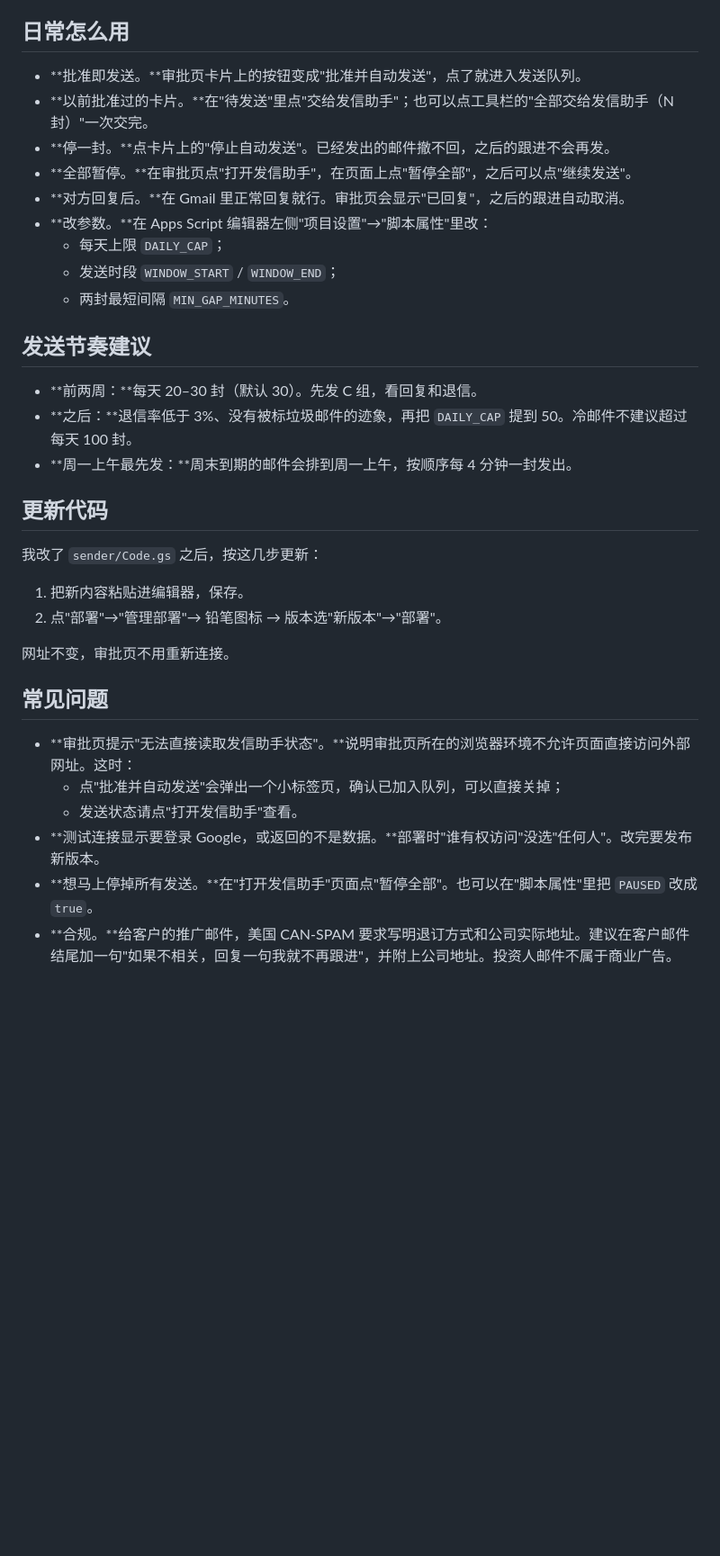
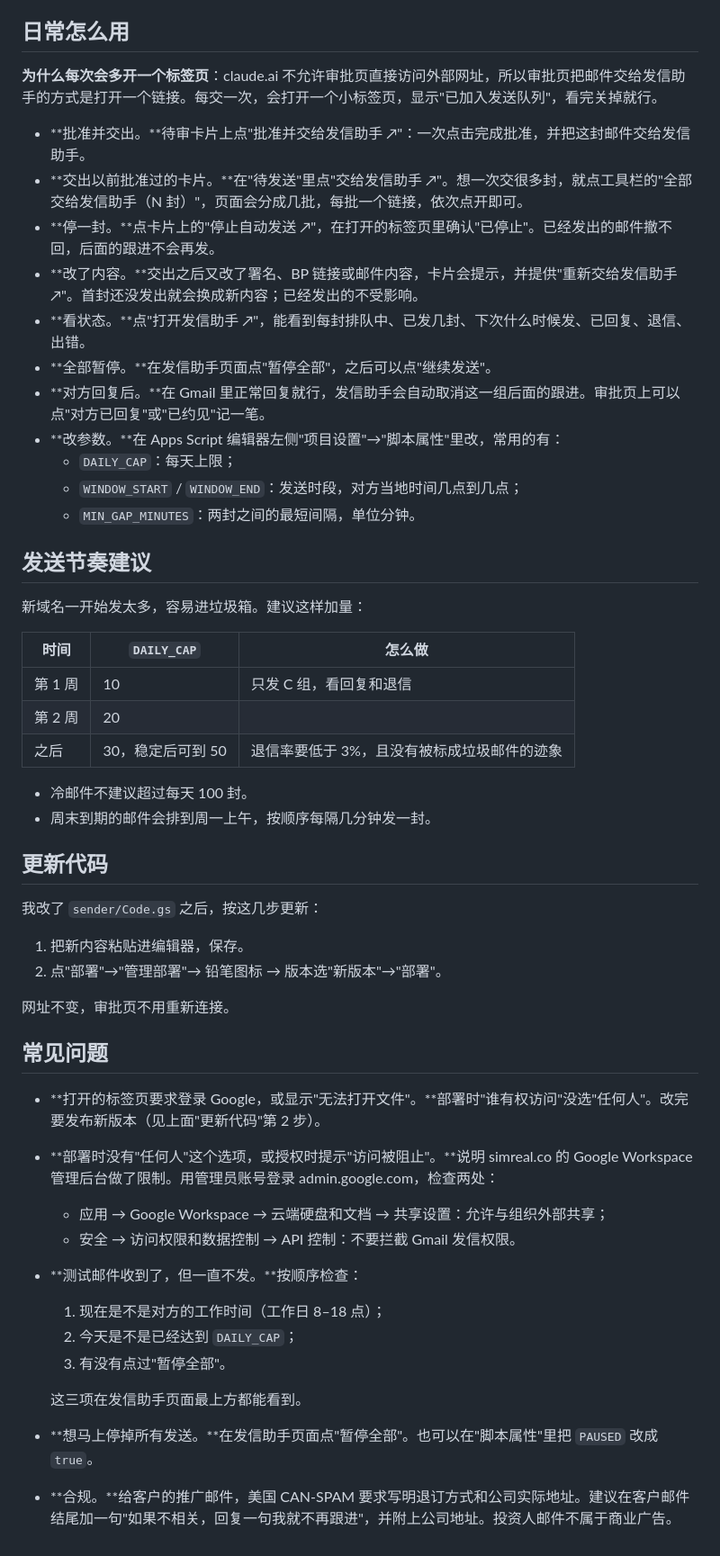
Before and after one commit to wangchen0802/outreaching, a Markdown page: ops/sender-setup.md, the part around one of its changes. Shown at 90% size. Rendered like a GitHub page; blank space fills up the shorter version.

Commit message:
Setup guide: link handover in claude.ai, admin settings, volume ramp
Co-Authored-By: Claude Opus 5.5 <noreply@anthropic.com>
Claude-Session: https://claude.ai/code/session_01V2WBTUaYVg19XogRfpJJ3d

```diff
--- a/ops/sender-setup.md
+++ b/ops/sender-setup.md
@@ -59,21 +69,32 @@ simreal.co 的 SPF 和 DKIM 已经配好，还缺 DMARC。到域名注册商的
 
 ## 日常怎么用
 
-- **批准即发送。**审批页卡片上的按钮变成"批准并自动发送"，点了就进入发送队列。
-- **以前批准过的卡片。**在"待发送"里点"交给发信助手"；也可以点工具栏的"全部交给发信助手（N 封）"一次交完。
-- **停一封。**点卡片上的"停止自动发送"。已经发出的邮件撤不回，之后的跟进不会再发。
-- **全部暂停。**在审批页点"打开发信助手"，在页面上点"暂停全部"，之后可以点"继续发送"。
-- **对方回复后。**在 Gmail 里正常回复就行。审批页会显示"已回复"，之后的跟进自动取消。
-- **改参数。**在 Apps Script 编辑器左侧"项目设置"→"脚本属性"里改：
-  - 每天上限 `DAILY_CAP`；
-  - 发送时段 `WINDOW_START` / `WINDOW_END`；
-  - 两封最短间隔 `MIN_GAP_MINUTES`。
+**为什么每次会多开一个标签页**：claude.ai 不允许审批页直接访问外部网址，所以审批页把邮件交给发信助手的方式是打开一个链接。每交一次，会打开一个小标签页，显示"已加入发送队列"，看完关掉就行。
+
+- **批准并交出。**待审卡片上点"批准并交给发信助手 ↗"：一次点击完成批准，并把这封邮件交给发信助手。
+- **交出以前批准过的卡片。**在"待发送"里点"交给发信助手 ↗"。想一次交很多封，就点工具栏的"全部交给发信助手（N 封）"，页面会分成几批，每批一个链接，依次点开即可。
+- **停一封。**点卡片上的"停止自动发送 ↗"，在打开的标签页里确认"已停止"。已经发出的邮件撤不回，后面的跟进不会再发。
+- **改了内容。**交出之后又改了署名、BP 链接或邮件内容，卡片会提示，并提供"重新交给发信助手 ↗"。首封还没发出就会换成新内容；已经发出的不受影响。
+- **看状态。**点"打开发信助手 ↗"，能看到每封排队中、已发几封、下次什么时候发、已回复、退信、出错。
+- **全部暂停。**在发信助手页面点"暂停全部"，之后可以点"继续发送"。
+- **对方回复后。**在 Gmail 里正常回复就行，发信助手会自动取消这一组后面的跟进。审批页上可以点"对方已回复"或"已约见"记一笔。
+- **改参数。**在 Apps Script 编辑器左侧"项目设置"→"脚本属性"里改，常用的有：
+  - `DAILY_CAP`：每天上限；
+  - `WINDOW_START` / `WINDOW_END`：发送时段，对方当地时间几点到几点；
+  - `MIN_GAP_MINUTES`：两封之间的最短间隔，单位分钟。
 
 ## 发送节奏建议
 
-- **前两周：**每天 20–30 封（默认 30）。先发 C 组，看回复和退信。
-- **之后：**退信率低于 3%、没有被标垃圾邮件的迹象，再把 `DAILY_CAP` 提到 50。冷邮件不建议超过每天 100 封。
-- **周一上午最先发：**周末到期的邮件会排到周一上午，按顺序每 4 分钟一封发出。
+新域名一开始发太多，容易进垃圾箱。建议这样加量：
+
+| 时间 | `DAILY_CAP` | 怎么做 |
+|---|---|---|
+| 第 1 周 | 10 | 只发 C 组，看回复和退信 |
+| 第 2 周 | 20 | |
+| 之后 | 30，稳定后可到 50 | 退信率要低于 3%，且没有被标成垃圾邮件的迹象 |
+
+- 冷邮件不建议超过每天 100 封。
+- 周末到期的邮件会排到周一上午，按顺序每隔几分钟发一封。
 
 ## 更新代码
 
@@ -86,9 +107,15 @@ simreal.co 的 SPF 和 DKIM 已经配好，还缺 DMARC。到域名注册商的
 
 ## 常见问题
 
-- **审批页提示"无法直接读取发信助手状态"。**说明审批页所在的浏览器环境不允许页面直接访问外部网址。这时：
-  - 点"批准并自动发送"会弹出一个小标签页，确认已加入队列，可以直接关掉；
-  - 发送状态请点"打开发信助手"查看。
-- **测试连接显示要登录 Google，或返回的不是数据。**部署时"谁有权访问"没选"任何人"。改完要发布新版本。
-- **想马上停掉所有发送。**在"打开发信助手"页面点"暂停全部"。也可以在"脚本属性"里把 `PAUSED` 改成 `true`。
+- **打开的标签页要求登录 Google，或显示"无法打开文件"。**部署时"谁有权访问"没选"任何人"。改完要发布新版本（见上面"更新代码"第 2 步）。
+- **部署时没有"任何人"这个选项，或授权时提示"访问被阻止"。**说明 simreal.co 的 Google Workspace 管理后台做了限制。用管理员账号登录 admin.google.com，检查两处：
+  - 应用 → Google Workspace → 云端硬盘和文档 → 共享设置：允许与组织外部共享；
+  - 安全 → 访问权限和数据控制 → API 控制：不要拦截 Gmail 发信权限。
+- **测试邮件收到了，但一直不发。**按顺序检查：
+  1. 现在是不是对方的工作时间（工作日 8–18 点）；
+  2. 今天是不是已经达到 `DAILY_CAP`；
+  3. 有没有点过"暂停全部"。
+
+  这三项在发信助手页面最上方都能看到。
+- **想马上停掉所有发送。**在发信助手页面点"暂停全部"。也可以在"脚本属性"里把 `PAUSED` 改成 `true`。
 - **合规。**给客户的推广邮件，美国 CAN-SPAM 要求写明退订方式和公司实际地址。建议在客户邮件结尾加一句"如果不相关，回复一句我就不再跟进"，并附上公司地址。投资人邮件不属于商业广告。
```
Also changed, not shown: other parts of ops/sender-setup.md (+30 -20 lines).
